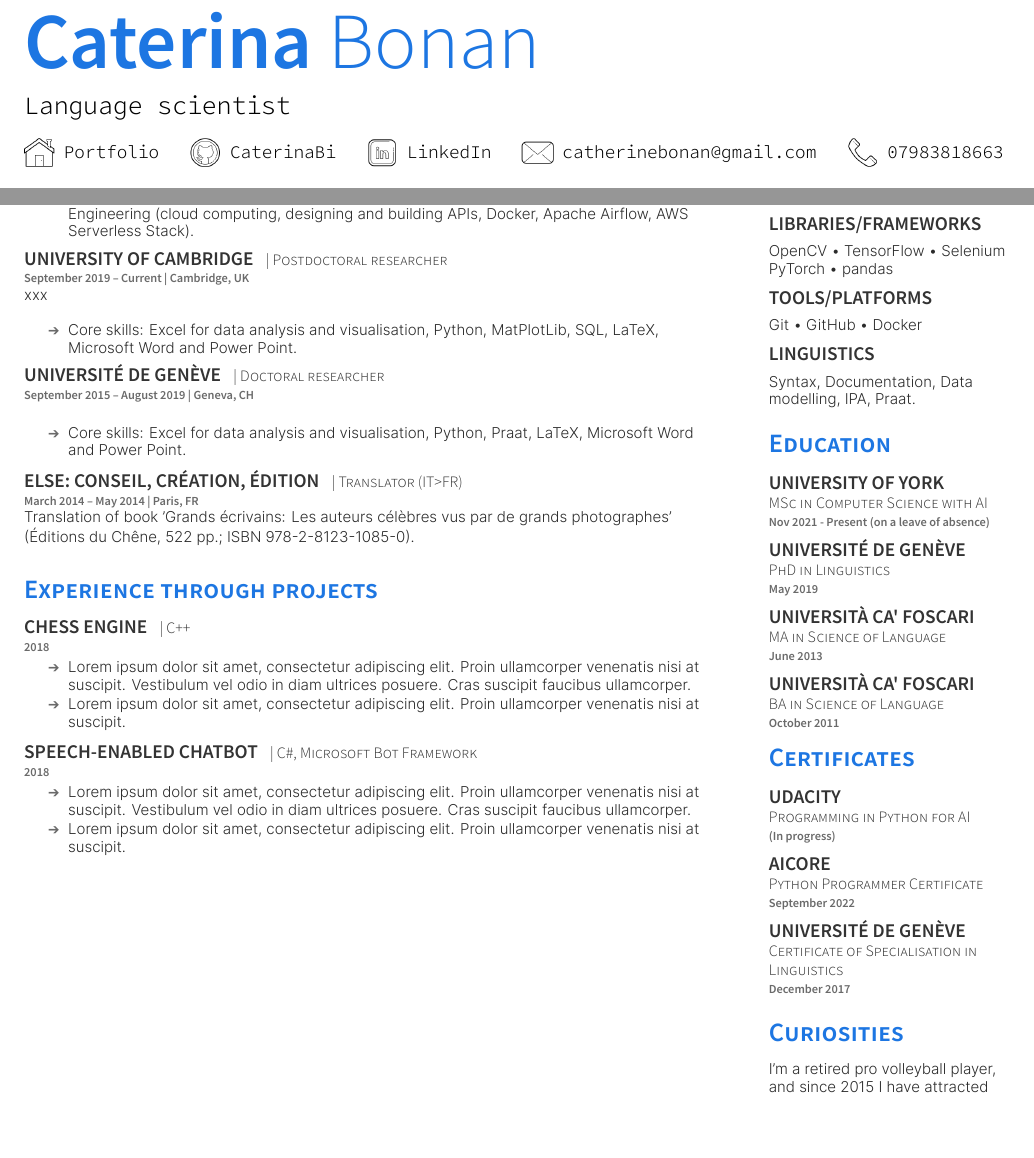
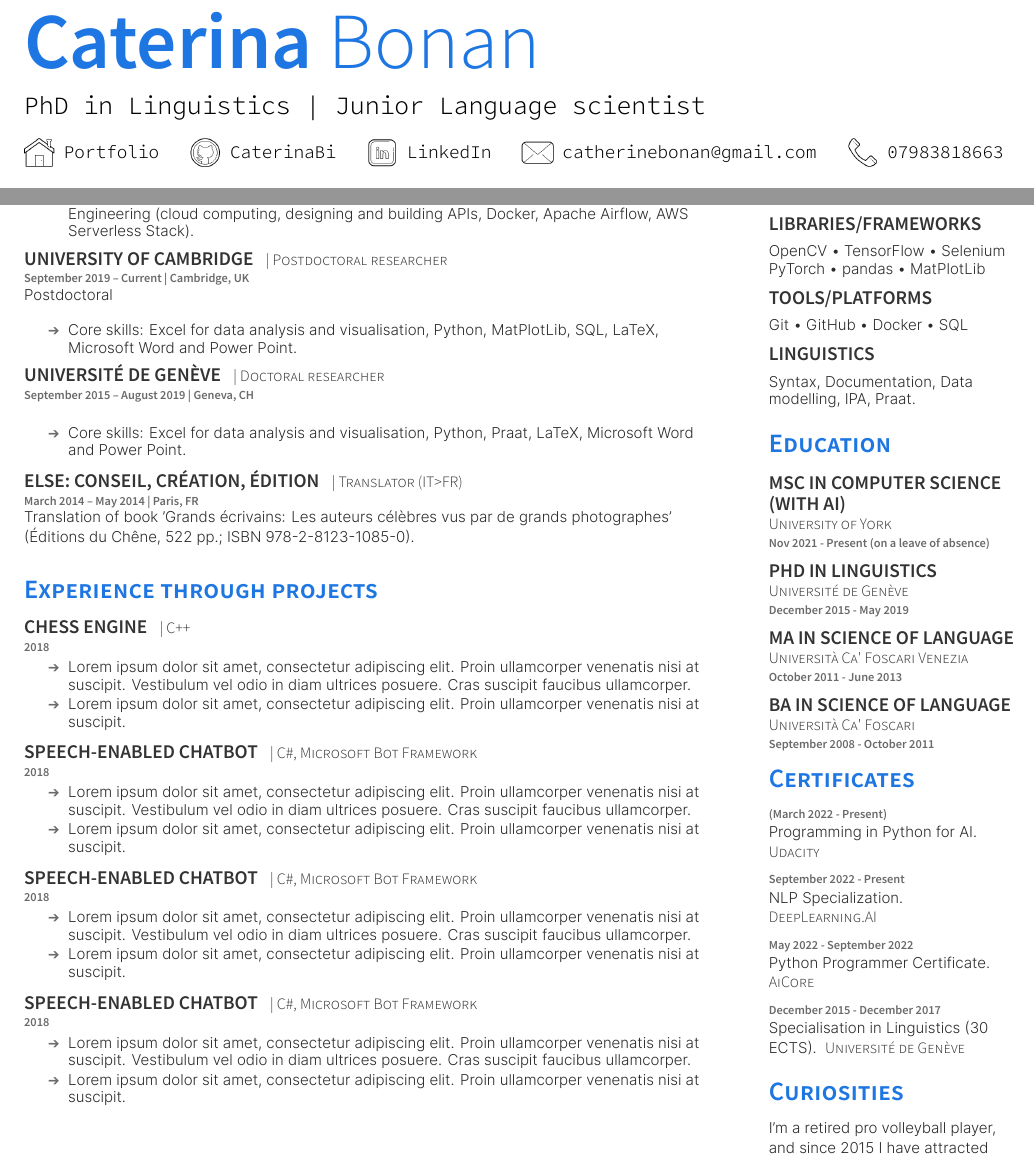
Before and after one commit to CaterinaBi/curriculum-vitae, a LaTeX CV (curriculum_files/PlushCV.tex): two parts of the page, joined at a grey line, cut so that both start at the same text, the shorter picture padded with empty space. The pictures show the PDF file curriculum_files/PlushCV.pdf that the author committed with the source.

Commit message:
Completes various sections, changes layout

```diff
--- a/curriculum_files/PlushCV.tex
+++ b/curriculum_files/PlushCV.tex
@@ -45,7 +45,7 @@
 %
 %%%%%%%%%%%%%%%%%%%%%%%%%%%%%%%%%%%%%%
 
-\namesection{Caterina}{Bonan}{Language scientist}{\contactline{\href{https://www.caterinabonan.com}{Portfolio}}{\href{https://github.com/CaterinaBi}{CaterinaBi}}{\href{https://www.linkedin.com/in/caterinabonan/}{LinkedIn}}{\href{mailto:catherinebonan@gmail.com}{catherinebonan@gmail.com}}{\href{tel:+447983818663}{07983818663}}}
+\namesection{Caterina}{Bonan}{Ph.D. in Linguistics | Junior Language scientist}{\contactline{\href{https://www.caterinabonan.com}{Portfolio}}{\href{https://github.com/CaterinaBi}{CaterinaBi}}{\href{https://www.linkedin.com/in/caterinabonan/}{LinkedIn}}{\href{mailto:catherinebonan@gmail.com}{catherinebonan@gmail.com}}{\href{tel:+447983818663}{07983818663}}}
 
 % \namesection{Firstname}{Lastname}{Full Stack Software Engineer}{\contactline{\href{https://www.mazumder.me}{mazumder.me}}{\href{https://www.github.com/sansquoi}{sansquoi}}{\href{https://www.linkedin.com/mazumders}{mazumders}}{\href{mailto:shubham.mazumder@gmail.com}{first.last@email.com}}{\href{tel:+1999999999}{9999999999}}}
 
@@ -81,7 +81,7 @@ Cloud Engineering (cloud computing, designing and building APIs, Docker, Apache
 \descript{| Postdoctoral researcher}
 \location{September 2019 – Current | Cambridge, UK}
 %\vspace{\topsep} % Hacky fix for awkward extra vertical space
-xxx
+Postdoctoral
 \sectionsep
 \sectionsep
 \begin{tightemize}
@@ -130,6 +130,24 @@ Translation of book 'Grands écrivains: Les auteurs célèbres vus par de grands
 \end{tightemize}
 \sectionsep
 
+\runsubsection{Speech-enabled Chatbot}
+\descript{| C\#, Microsoft Bot Framework}
+\location{2018}
+\begin{tightemize}
+\item Lorem ipsum dolor sit amet, consectetur adipiscing elit. Proin ullamcorper venenatis nisi at suscipit. Vestibulum vel odio in diam ultrices posuere. Cras suscipit faucibus ullamcorper.
+\item Lorem ipsum dolor sit amet, consectetur adipiscing elit. Proin ullamcorper venenatis nisi at suscipit.
+\end{tightemize}
+\sectionsep
+
+\runsubsection{Speech-enabled Chatbot}
+\descript{| C\#, Microsoft Bot Framework}
+\location{2018}
+\begin{tightemize}
+\item Lorem ipsum dolor sit amet, consectetur adipiscing elit. Proin ullamcorper venenatis nisi at suscipit. Vestibulum vel odio in diam ultrices posuere. Cras suscipit faucibus ullamcorper.
+\item Lorem ipsum dolor sit amet, consectetur adipiscing elit. Proin ullamcorper venenatis nisi at suscipit.
+\end{tightemize}
+\sectionsep
+
 %%%%%%%%%%%%%%%%%%%%%%%%%%%%%%%%%%%%%%
 %
 %     COLUMN TWO
@@ -157,12 +175,12 @@ Java \textbullet{}  HTML \\
 \subsection{Libraries/Frameworks}
 \sectionsep
 OpenCV \textbullet{} TensorFlow \textbullet{} Selenium\\
-PyTorch \textbullet{} pandas \\
+PyTorch \textbullet{} pandas \textbullet{} MatPlotLib \\
 \sectionsep
 %\sectionsep
 \subsection{Tools/Platforms}
 \sectionsep
-Git \textbullet{} GitHub \textbullet{} Docker \\
+Git \textbullet{} GitHub \textbullet{} Docker \textbullet{} SQL \\
 \sectionsep
 %\sectionsep
 \subsection{Linguistics}
@@ -176,48 +194,54 @@ Syntax, Documentation, Data modelling, IPA, Praat.
 
 \section{Education}
 
-\subsection{University of York}
-\descript{MSc in Computer Science with AI}
+\subsection{MSc in Computer Science (With AI)}
+\descript{University of York}
 \location{Nov 2021 - Present (on a leave of absence)}
 
 \sectionsep
 
-\subsection{Université de Genève}
-\descript{PhD in Linguistics}
-\location{May 2019}
+\subsection{PhD in Linguistics}
+\descript{Université de Genève}
+\location{December 2015 - May 2019}
 
 \sectionsep
 
-\subsection{Università Ca' Foscari}
-\descript{MA in Science of Language}
-\location{June 2013}
+\subsection{MA in Science of Language}
+\descript{Università Ca' Foscari Venezia}
+\location{October 2011 - June 2013}
 
 \sectionsep
 
-\subsection{Università Ca' Foscari}
-\descript{BA in Science of Language}
-\location{October 2011}
+\subsection{BA in Science of Language}
+\descript{Università Ca' Foscari}
+\location{September 2008 - October 2011}
 
 % %%%%%%%%%%%%%%%%%%%%%%%%%%%%%%%%%%%%%%
 % %     CERTIFICATES
 % %%%%%%%%%%%%%%%%%%%%%%%%%%%%%%%%%%%%%%
 \section{Certificates}
 
-\subsection{Udacity}
-\descript{Programming in Python for AI}
-\location{(In progress)}
+\location{(March 2022 - Present)}
+Programming in Python for AI.
+\descript{Udacity}
 
 \sectionsep
 
-\subsection{AiCore}
-\descript{Python Programmer Certificate}
-\location{September 2022}
+\location{September 2022 - Present}
+NLP Specialization.
+\descript{DeepLearning.AI}
 
 \sectionsep
 
-\subsection{Université de Genève}
-\descript{Certificate of Specialisation in Linguistics}
-\location{December 2017}
+\location{May 2022 - September 2022}
+Python Programmer Certificate.
+\descript{AiCore}
+
+\sectionsep
+
+\location{December 2015 - December 2017}
+Specialisation in Linguistics (30 ECTS).
+\descript{Université de Genève}
 \sectionsep
 
 %%%%%%%%%%%%%%%%%%%%%%%%%%%%%%%%%%%%%%
```
Also changed, not shown: curriculum_files/PlushCV.pdf, 7 other files.
